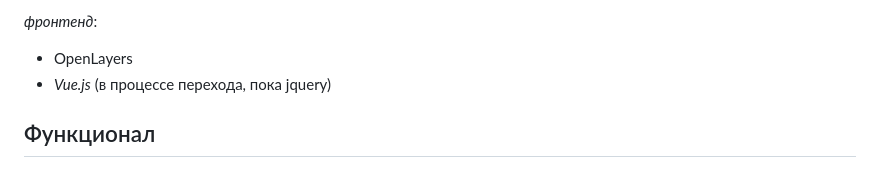
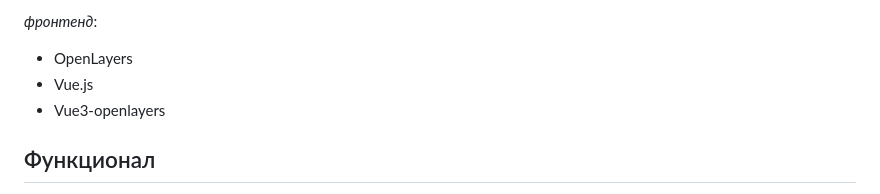
Before and after one commit to TheHoboCoder/geoportal, a Markdown page: readme.md, the part around the change. GitHub-like rendering.

```diff
--- a/readme.md
+++ b/readme.md
@@ -13,7 +13,8 @@
 
 *фронтенд*:
 - OpenLayers
-- *Vue.js* (в процессе перехода, пока jquery)
+- Vue.js
+- Vue3-openlayers
 
 
 ## Функционал
```
